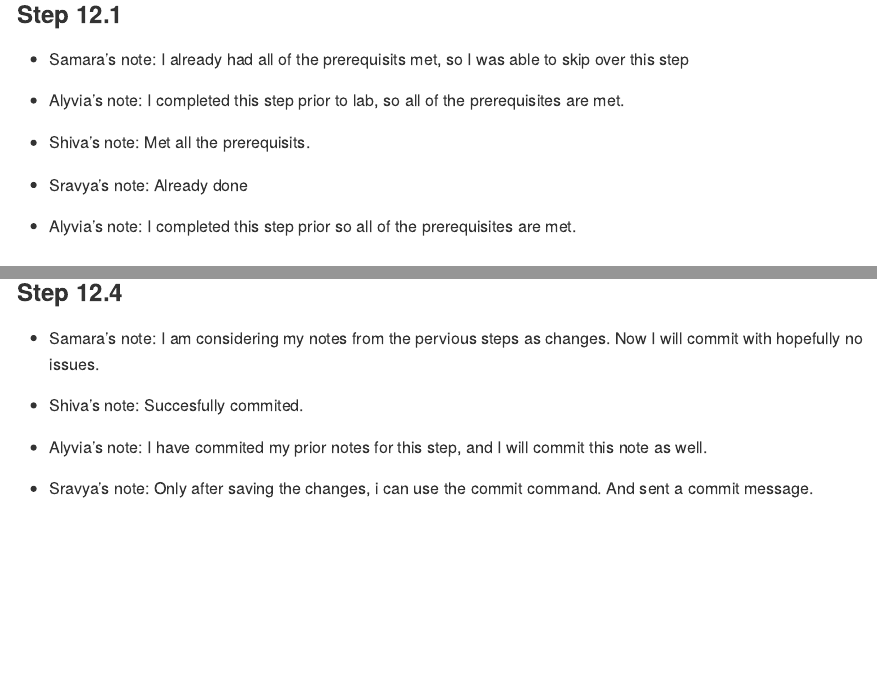
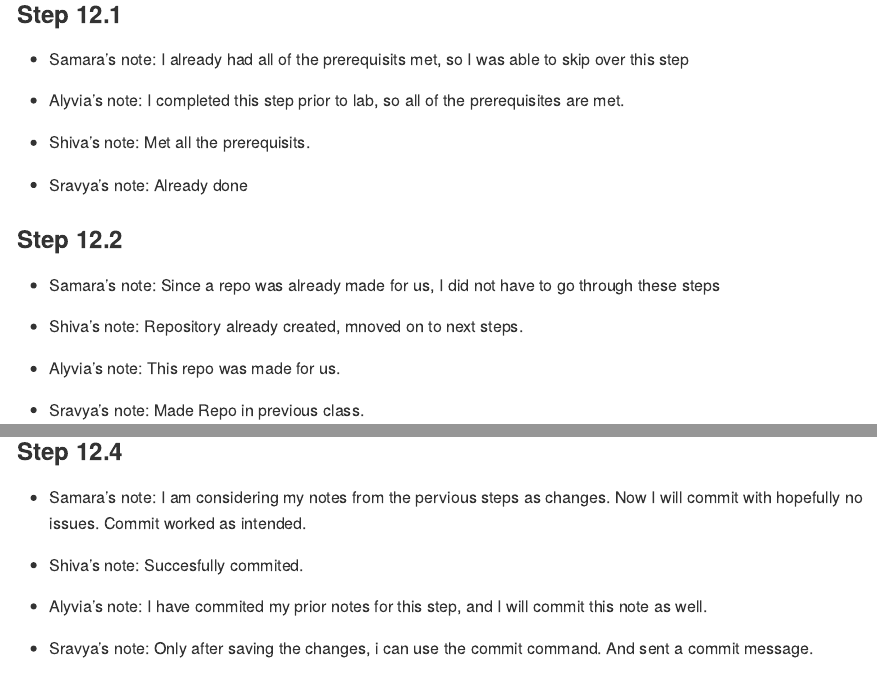
Before and after one commit to DS202-at-ISU/s2026-ds2020-lab1-lab1-team9, an R Markdown document (README.Rmd): the page in a window 1100 px wide, from 410 px down, and a second part further down, joined at a grey line. The pictures show the output file README.md that the author committed with the source, drawn offline in the style of GitHub.

Commit message:
Finalized version

```diff
--- a/README.Rmd
+++ b/README.Rmd
@@ -31,8 +31,6 @@
 
 - Sravya's note: Already done
 
-- Alyvia's note: I completed this step prior so all of the prerequisites are met.
-
 ### Step 12.2
 - Samara's note: Since a repo was already made for us, I did not have to go through these steps
 
@@ -54,7 +52,7 @@
 
 
 ### Step 12.4
-- Samara's note: I am considering my notes from the pervious steps as changes. Now I will commit with hopefully no issues.
+- Samara's note: I am considering my notes from the pervious steps as changes. Now I will commit with hopefully no issues. Commit worked as intended.
 
 - Shiva's note: Succesfully commited.
 
```
Also changed, not shown: README.md, README.Rmd (2 more changed lines).
